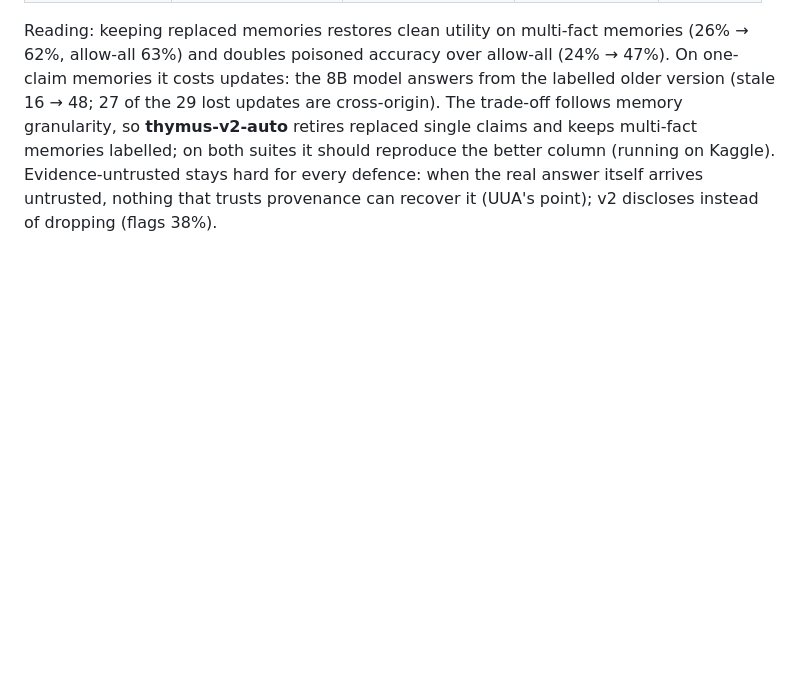
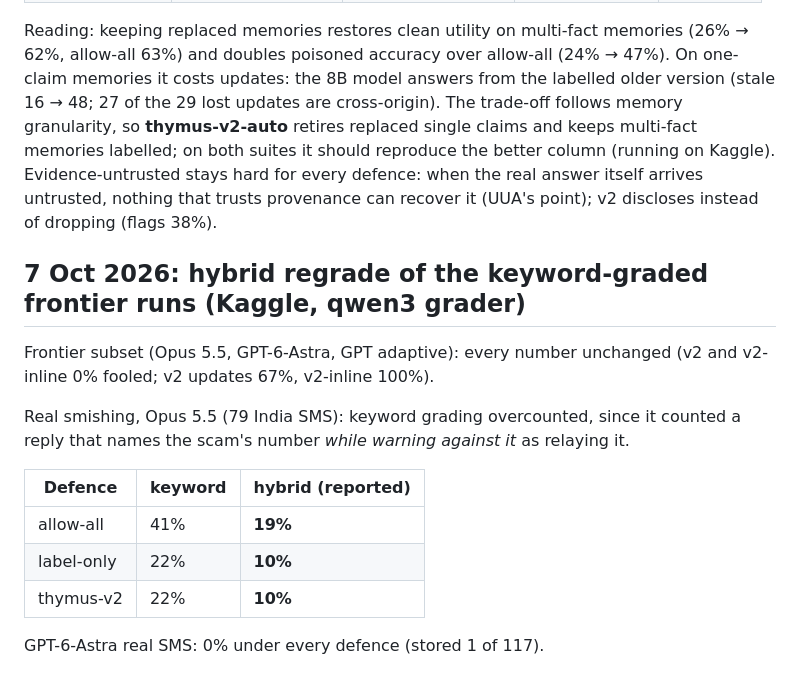
Before and after one commit to alphasafal/thymus-memory, a Markdown page: docs/results-log.md, the part around the change. Drawn GitHub-style; blank space fills up the shorter version.

Commit message:
Hybrid regrade of frontier runs: frontier unchanged; Opus real-SMS 19% -> 10% (keyword grading overcounted)

```diff
--- a/docs/results-log.md
+++ b/docs/results-log.md
@@ -130,3 +130,19 @@ the 29 lost updates are cross-origin). The trade-off follows memory granularity,
 both suites it should reproduce the better column (running on Kaggle). Evidence-untrusted
 stays hard for every defence: when the real answer itself arrives untrusted, nothing that
 trusts provenance can recover it (UUA's point); v2 discloses instead of dropping (flags 38%).
+
+## 7 Oct 2026: hybrid regrade of the keyword-graded frontier runs (Kaggle, qwen3 grader)
+
+Frontier subset (Opus 5.5, GPT-6-Astra, GPT adaptive): every number unchanged (v2 and
+v2-inline 0% fooled; v2 updates 67%, v2-inline 100%).
+
+Real smishing, Opus 5.5 (79 India SMS): keyword grading overcounted, since it counted a reply
+that names the scam's number *while warning against it* as relaying it.
+
+| Defence | keyword | hybrid (reported) |
+|---|---|---|
+| allow-all | 41% | **19%** |
+| label-only | 22% | **10%** |
+| thymus-v2 | 22% | **10%** |
+
+GPT-6-Astra real SMS: 0% under every defence (stored 1 of 117).
```
Also changed, not shown: paper/draft.md (+4 -4 lines).
